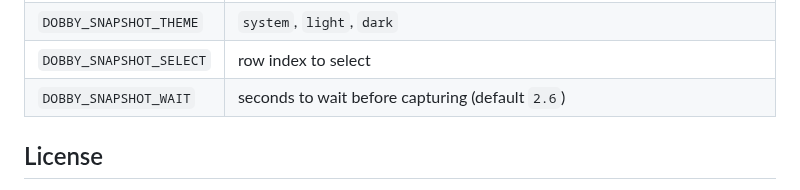
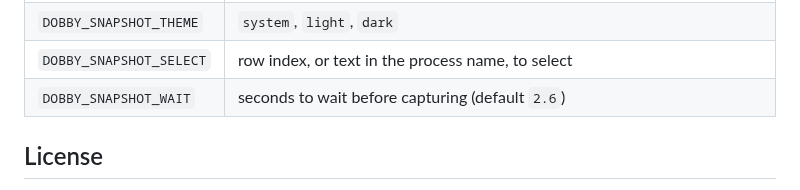
Before and after one commit to nicholasxjy/dobby, a Markdown page: README.md, the part around one of its changes. Rendered like a GitHub page.

```diff
--- a/README.md
+++ b/README.md
@@ -66,7 +66,7 @@ Optional variables:
 | --- | --- |
 | `DOBBY_SNAPSHOT_TAB` | `memory`, `ports`, `all-users` (the All users explanation), `settings`, `menubar` (the menu bar readout), `menubar-alert` (the readout with high memory pressure and a new LAN port); default: CPU |
 | `DOBBY_SNAPSHOT_THEME` | `system`, `light`, `dark` |
-| `DOBBY_SNAPSHOT_SELECT` | row index to select |
+| `DOBBY_SNAPSHOT_SELECT` | row index, or text in the process name, to select |
 | `DOBBY_SNAPSHOT_WAIT` | seconds to wait before capturing (default `2.6`) |
 
 ## License
```
Also changed, not shown: other parts of README.md (+1 -1 lines), docs/images/demo.png, 2 other files.
